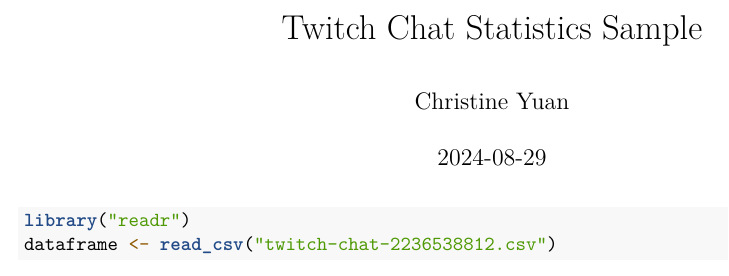
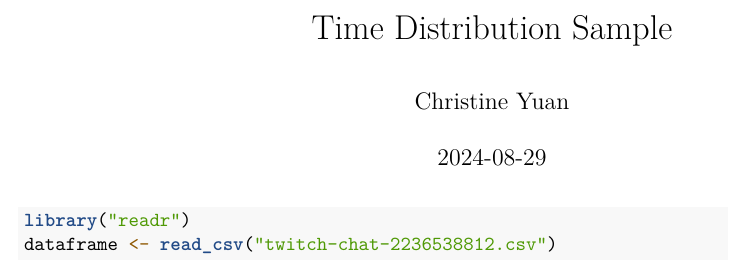
Before and after one commit to christinesyuan/Twitch-Chat-Statistics, an R Markdown document (Time/Time Distribution Sample.Rmd): part of page 1 of 3, cut at the place of the change. Rendered offline with R 4.5, knitr and Pandoc, then LaTeX, with nearby package versions; some code elsewhere in the file could not run offline.

Commit message:
Update and rename Twitch Chat Statistics Sample.Rmd to Time Distribution Sample.Rmd

```diff
--- a/Time/Twitch Chat Statistics Sample.Rmd
+++ b/Time/Time Distribution Sample.Rmd
@@ -1,5 +1,5 @@
 ---
-title: "Twitch Chat Statistics Sample"
+title: "Time Distribution Sample"
 author: "Christine Yuan"
 date: "2024-08-29"
 output: pdf_document
```
